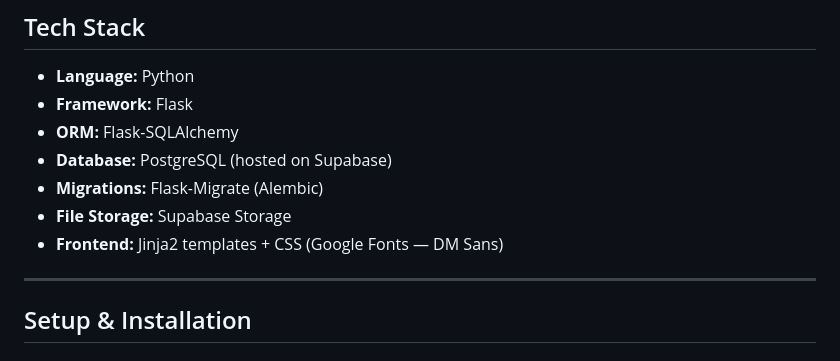
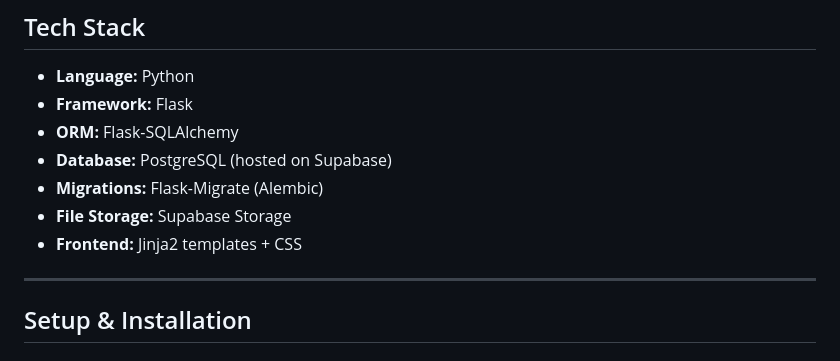
Before and after one commit to Dhyey17/InventorySystem, a Markdown page: README.md, the part around the change. Rendered like a GitHub page.

```diff
--- a/README.md
+++ b/README.md
@@ -35,7 +35,7 @@ A full-stack web application built with **Flask** for managing products, trackin
 - **Database:** PostgreSQL (hosted on Supabase)
 - **Migrations:** Flask-Migrate (Alembic)
 - **File Storage:** Supabase Storage
-- **Frontend:** Jinja2 templates + CSS (Google Fonts — DM Sans)
+- **Frontend:** Jinja2 templates + CSS
 
 ---
 
```
